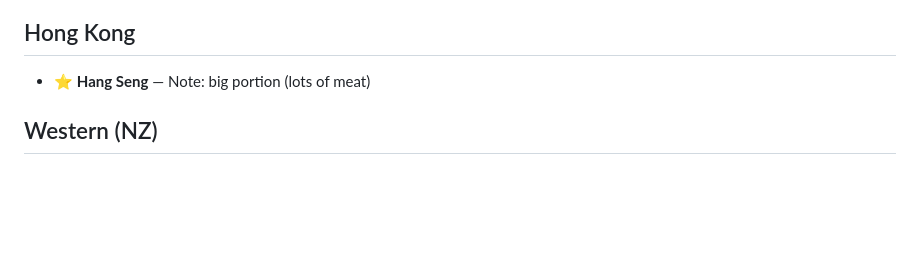
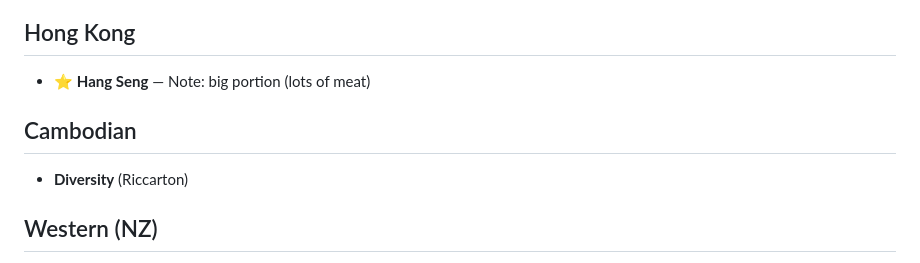
Before and after one commit to jui2411/jui2411.github.io, a Markdown page: chch-eats.md, the part around the change. Rendered like a GitHub page; blank space fills up the shorter version.

Commit message:
Add Diversity (Riccarton) as new Cambodian section

```diff
--- a/chch-eats.md
+++ b/chch-eats.md
@@ -90,6 +90,10 @@ A running list of restaurants and cafes in Christchurch, for whenever I can't de
 ## Hong Kong
 
 - ⭐ **Hang Seng** — Note: big portion (lots of meat)
+
+## Cambodian
+
+- **Diversity** (Riccarton)
 
 ## Western (NZ)
 
```
